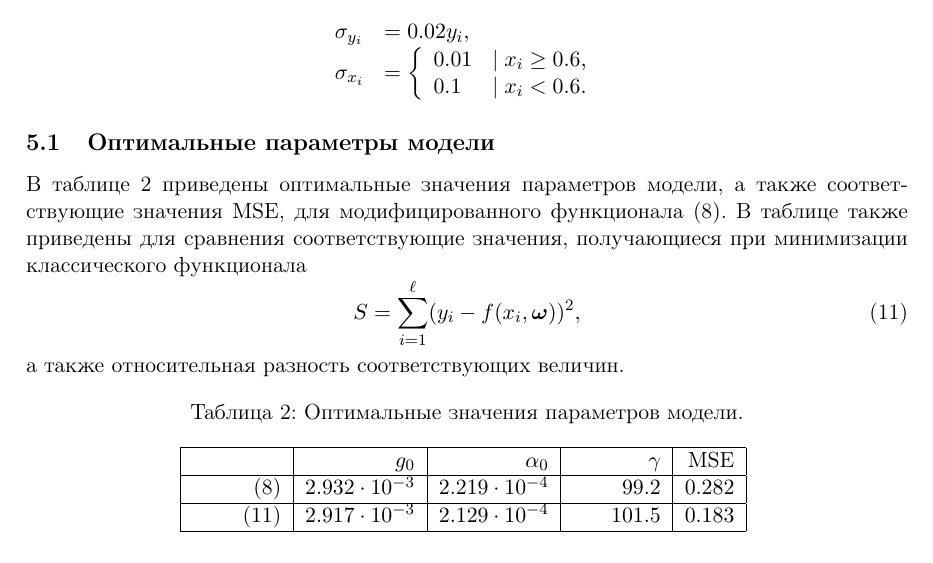
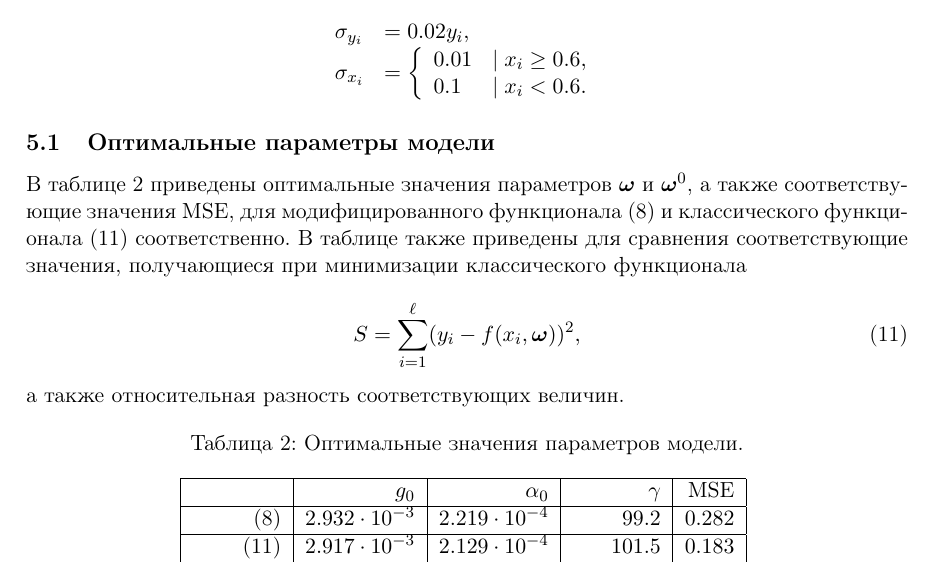
Before and after one commit to 0xd34df00d/RefractOptics, a LaTeX paper (doc/Rudoy2014LevMar.tex): part of page 7 of 9, cut so that both start at the same text. Compiled offline with pdfLaTeX.

Commit message:
[2014LevMar] Introduce \bomega and \bomega^0 a bit earlier.

```diff
--- a/doc/Rudoy2014LevMar.tex
+++ b/doc/Rudoy2014LevMar.tex
@@ -463,8 +463,9 @@ $2 \sqrt{R_0} \approx 1 + R_0$ в \eqref{eq:y_exact}, получив выраж
 \]
 
 \subsection{Оптимальные параметры модели}
-В таблице \ref{tabl:res_coeffs} приведены оптимальные значения параметров модели, а также
-соответствующие значения MSE, для модифицированного функционала \eqref{eq:s}. В таблице
+В таблице \ref{tabl:res_coeffs} приведены оптимальные значения параметров $\bomega$ и $\bomega^0$, а также
+соответствующие значения MSE, для модифицированного функционала \eqref{eq:s} и классического функционала
+\eqref{eq:s_classic} cоответственно. В таблице
 также приведены для сравнения соответствующие значения, получающиеся при минимизации
 классического функционала
 \begin{equation}
```
